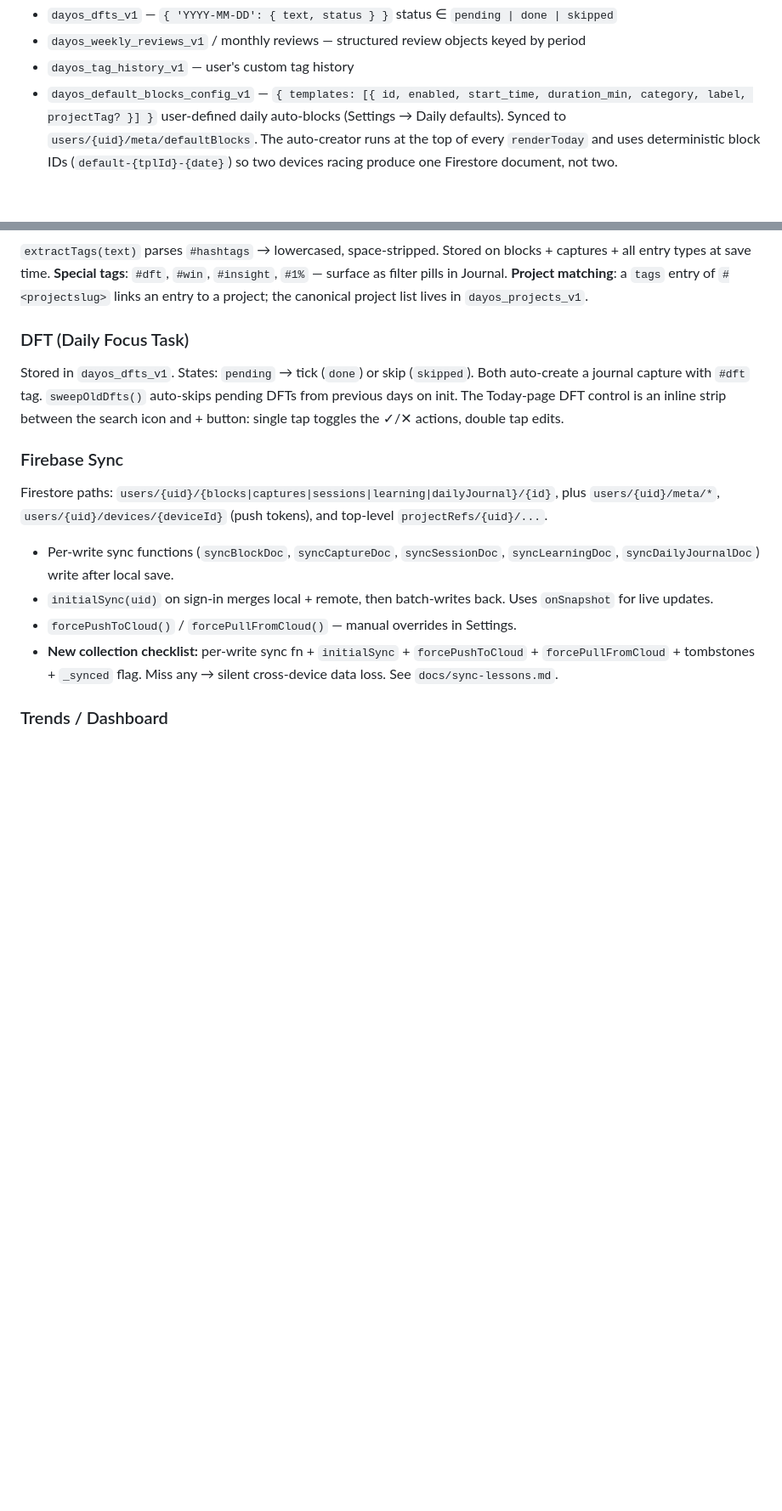
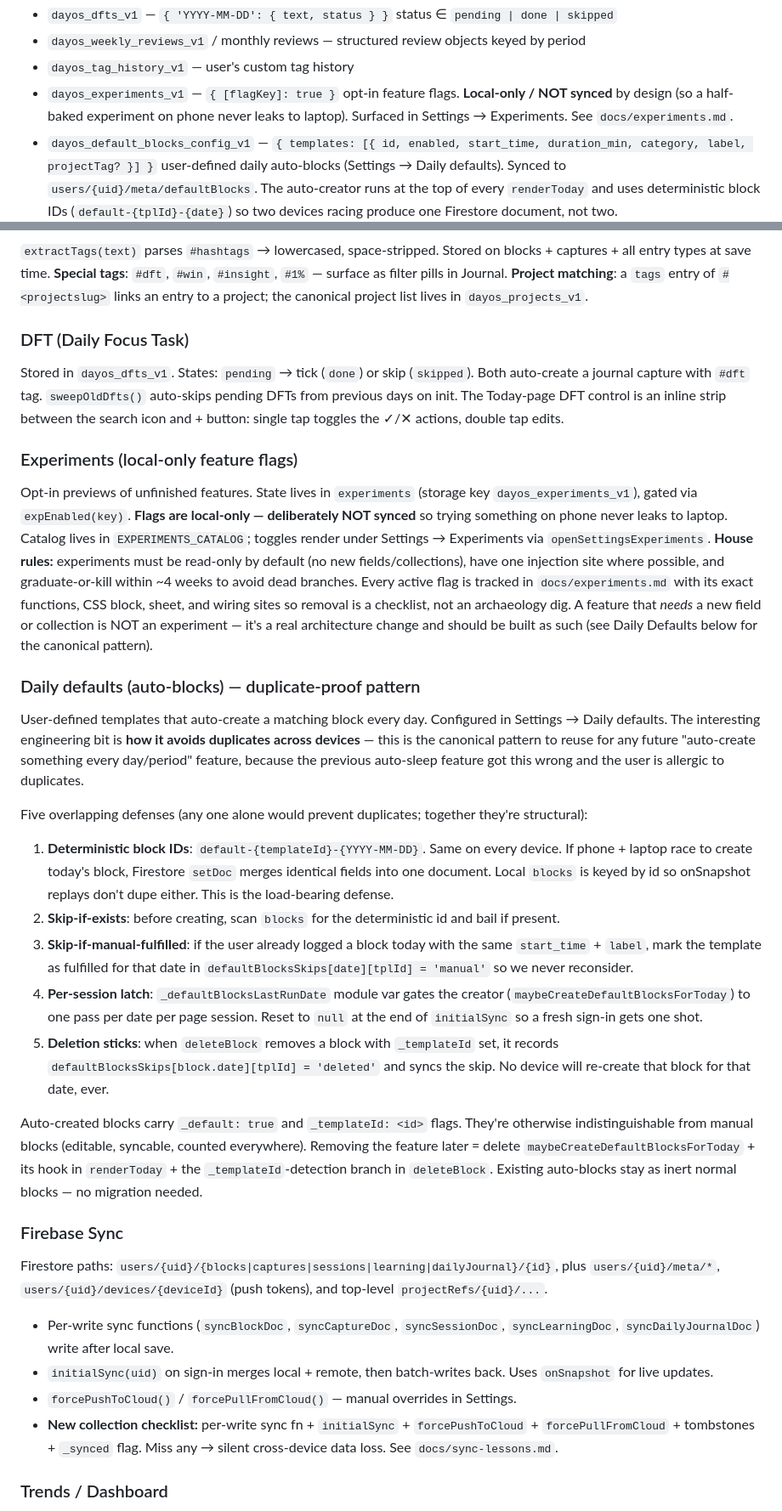
Before and after one commit to instatank/time-tracker, a Markdown page: CLAUDE.md, 2 parts joined by grey strips. Shown at 85% size. Drawn GitHub-style; blank space fills up the shorter version.

Commit message:
CLAUDE.md: document Experiments mechanism + Daily Defaults duplicate-proof pattern
Three additions, all surgical:
- New SK row for dayos_experiments_v1 (local-only, NOT synced, by design).
- New Architecture subsection 'Experiments' explaining the local-only
  flag mechanism, house rules (read-only by default, one injection site,
  graduate-or-kill in ~4 weeks), and that anything needing a new field
  or collection is NOT an experiment.
- New Architecture subsection 'Daily defaults (auto-blocks) — duplicate-
  proof pattern' spelling out the five overlapping defenses
  (deterministic IDs, skip-if-exists, skip-if-manual-fulfilled,
  per-session latch, deletion-sticks). Called out as the canonical
  pattern to reuse for any future 'auto-create something every
  day/period' feature, since the previous auto-sleep feature is the
  cautionary tale this was built to avoid repeating.
- Added docs/experiments.md to the companion-docs list.

No SW cache bump — docs-only change.

```diff
--- a/CLAUDE.md
+++ b/CLAUDE.md
@@ -52,6 +52,7 @@ State lives in three places, in this order of truth: module-level `let` vars →
 - `dayos_dfts_v1` — `{ 'YYYY-MM-DD': { text, status } }` status ∈ `pending | done | skipped`
 - `dayos_weekly_reviews_v1` / monthly reviews — structured review objects keyed by period
 - `dayos_tag_history_v1` — user's custom tag history
+- `dayos_experiments_v1` — `{ [flagKey]: true }` opt-in feature flags. **Local-only / NOT synced** by design (so a half-baked experiment on phone never leaks to laptop). Surfaced in Settings → Experiments. See `docs/experiments.md`.
 - `dayos_default_blocks_config_v1` — `{ templates: [{ id, enabled, start_time, duration_min, category, label, projectTag? }] }` user-defined daily auto-blocks (Settings → Daily defaults). Synced to `users/{uid}/meta/defaultBlocks`. The auto-creator runs at the top of every `renderToday` and uses deterministic block IDs (`default-{tplId}-{date}`) so two devices racing produce one Firestore document, not two.
 - `dayos_default_blocks_skips_v1` — `{ 'YYYY-MM-DD': { templateId: 'deleted'|'manual' } }` per-day skip record. `'deleted'` = user deleted today's auto-block (deletion sticks). `'manual'` = user manually logged an equivalent block before auto-creator ran. Synced to `users/{uid}/meta/defaultBlockSkips`.
 - `dayos_tombstones_*_v1` — hard-delete tombstones per collection (blocks/captures/sessions/learning/projects)
@@ -93,6 +94,24 @@ Daily Journal, Project Sessions, and Learning entries autosave (no Save button):
 
 Stored in `dayos_dfts_v1`. States: `pending` → tick (`done`) or skip (`skipped`). Both auto-create a journal capture with `#dft` tag. `sweepOldDfts()` auto-skips pending DFTs from previous days on init. The Today-page DFT control is an inline strip between the search icon and + button: single tap toggles the ✓/✕ actions, double tap edits.
 
+### Experiments (local-only feature flags)
+
+Opt-in previews of unfinished features. State lives in `experiments` (storage key `dayos_experiments_v1`), gated via `expEnabled(key)`. **Flags are local-only — deliberately NOT synced** so trying something on phone never leaks to laptop. Catalog lives in `EXPERIMENTS_CATALOG`; toggles render under Settings → Experiments via `openSettingsExperiments`. **House rules:** experiments must be read-only by default (no new fields/collections), have one injection site where possible, and graduate-or-kill within ~4 weeks to avoid dead branches. Every active flag is tracked in `docs/experiments.md` with its exact functions, CSS block, sheet, and wiring sites so removal is a checklist, not an archaeology dig. A feature that *needs* a new field or collection is NOT an experiment — it's a real architecture change and should be built as such (see Daily Defaults below for the canonical pattern).
+
+### Daily defaults (auto-blocks) — duplicate-proof pattern
+
+User-defined templates that auto-create a matching block every day. Configured in Settings → Daily defaults. The interesting engineering bit is **how it avoids duplicates across devices** — this is the canonical pattern to reuse for any future "auto-create something every day/period" feature, because the previous auto-sleep feature got this wrong and the user is allergic to duplicates.
+
+Five overlapping defenses (any one alone would prevent duplicates; together they're structural):
+
+1. **Deterministic block IDs**: `default-{templateId}-{YYYY-MM-DD}`. Same on every device. If phone + laptop race to create today's block, Firestore `setDoc` merges identical fields into one document. Local `blocks` is keyed by id so onSnapshot replays don't dupe either. This is the load-bearing defense.
+2. **Skip-if-exists**: before creating, scan `blocks` for the deterministic id and bail if present.
+3. **Skip-if-manual-fulfilled**: if the user already logged a block today with the same `start_time` + `label`, mark the template as fulfilled for that date in `defaultBlocksSkips[date][tplId] = 'manual'` so we never reconsider.
+4. **Per-session latch**: `_defaultBlocksLastRunDate` module var gates the creator (`maybeCreateDefaultBlocksForToday`) to one pass per date per page session. Reset to `null` at the end of `initialSync` so a fresh sign-in gets one shot.
+5. **Deletion sticks**: when `deleteBlock` removes a block with `_templateId` set, it records `defaultBlocksSkips[block.date][tplId] = 'deleted'` and syncs the skip. No device will re-create that block for that date, ever.
+
+Auto-created blocks carry `_default: true` and `_templateId: <id>` flags. They're otherwise indistinguishable from manual blocks (editable, syncable, counted everywhere). Removing the feature later = delete `maybeCreateDefaultBlocksForToday` + its hook in `renderToday` + the `_templateId`-detection branch in `deleteBlock`. Existing auto-blocks stay as inert normal blocks — no migration needed.
+
 ### Firebase Sync
 
 Firestore paths: `users/{uid}/{blocks|captures|sessions|learning|dailyJournal}/{id}`, plus `users/{uid}/meta/*`, `users/{uid}/devices/{deviceId}` (push tokens), and top-level `projectRefs/{uid}/...`.
```
Also changed, not shown: other parts of CLAUDE.md (+1 -0 lines).
